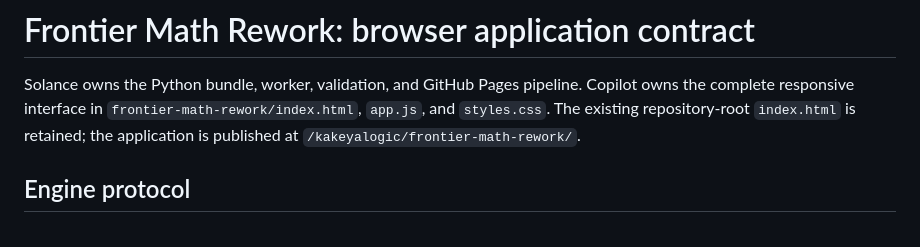
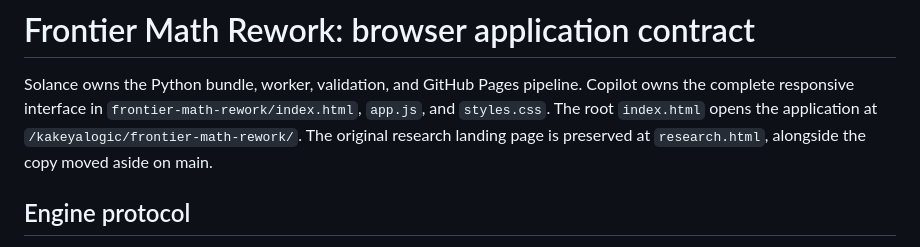
Before and after one commit to Manny536/kakeyalogic, a Markdown page: docs/frontier-math-rework-web-contract.md, the part around the change. GitHub-like rendering.

Commit message:
Document the root app entry and preserved research page

```diff
--- a/docs/frontier-math-rework-web-contract.md
+++ b/docs/frontier-math-rework-web-contract.md
@@ -2,8 +2,9 @@
 
 Solance owns the Python bundle, worker, validation, and GitHub Pages pipeline.
 Copilot owns the complete responsive interface in `frontier-math-rework/index.html`,
-`app.js`, and `styles.css`. The existing repository-root `index.html` is retained;
-the application is published at `/kakeyalogic/frontier-math-rework/`.
+`app.js`, and `styles.css`. The root `index.html` opens the application at
+`/kakeyalogic/frontier-math-rework/`. The original research landing page is
+preserved at `research.html`, alongside the copy moved aside on main.
 
 ## Engine protocol
 
```
